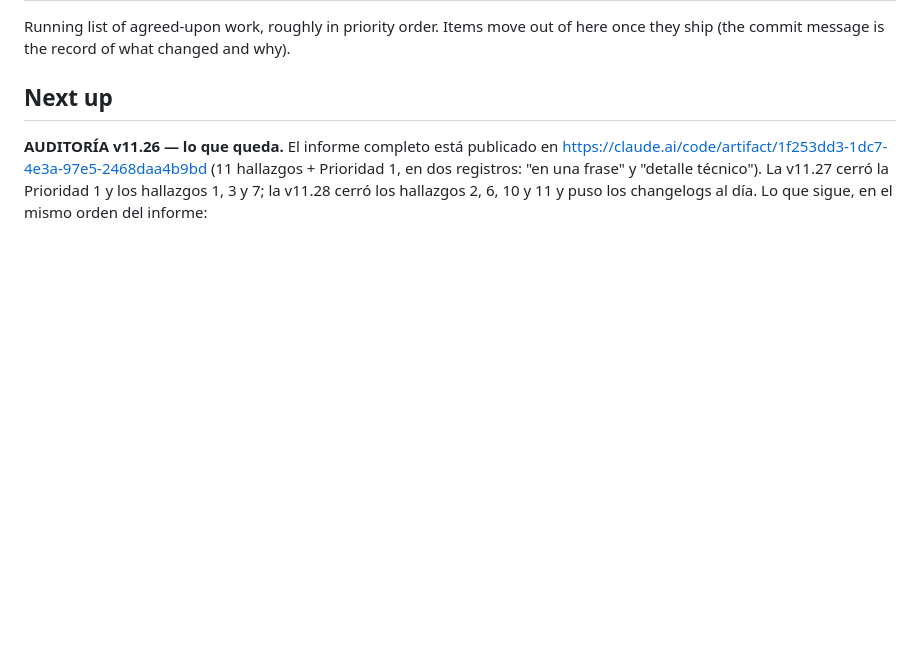
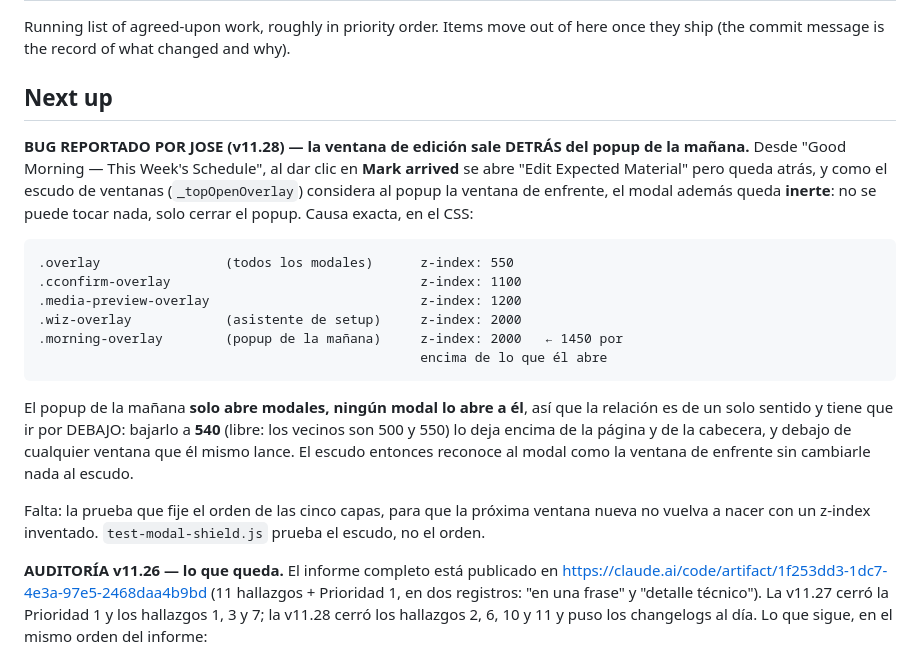
Before and after one commit to jic51/OX-GLASS-WMS, a Markdown page: docs/BACKLOG.md, the part around the change. GitHub-like rendering; blank space fills up the shorter version.

Commit message:
Note the morning-popup stacking bug Jose hit (Mark arrived opens behind, and inert)
Reported with screenshots on the deployed v11.25. Clicking Mark arrived from
inside the morning popup opens Edit Expected Material BEHIND it — and because
the window shield treats the highest z-index overlay as the front window, the
modal is not merely behind, it is inert. Nothing can be touched but closing
the popup.

Cause is one number: .morning-overlay is z-index 2000 and .overlay — every
modal in the app, including the one it opens — is 550.

Written down rather than fixed in this commit because Jose asked for it on the
list while he is mid-way through a separate access problem. The note carries
the whole stack and the proposed value so the fix is a decision, not a
re-investigation.

Co-Authored-By: Claude Opus 5 <noreply@anthropic.com>
Claude-Session: https://claude.ai/code/session_01ARgMmbDwMqZBneC1TDhL1c

```diff
--- a/docs/BACKLOG.md
+++ b/docs/BACKLOG.md
@@ -4,6 +4,30 @@ Running list of agreed-upon work, roughly in priority order. Items move out of
 here once they ship (the commit message is the record of what changed and why).
 
 ## Next up
+
+**BUG REPORTADO POR JOSE (v11.28) — la ventana de edición sale DETRÁS del
+popup de la mañana.** Desde "Good Morning — This Week's Schedule", al dar clic
+en **Mark arrived** se abre "Edit Expected Material" pero queda atrás, y como
+el escudo de ventanas (`_topOpenOverlay`) considera al popup la ventana de
+enfrente, el modal además queda **inerte**: no se puede tocar nada, solo cerrar
+el popup. Causa exacta, en el CSS:
+
+    .overlay                (todos los modales)      z-index: 550
+    .cconfirm-overlay                                z-index: 1100
+    .media-preview-overlay                           z-index: 1200
+    .wiz-overlay            (asistente de setup)     z-index: 2000
+    .morning-overlay        (popup de la mañana)     z-index: 2000   ← 1450 por
+                                                     encima de lo que él abre
+
+El popup de la mañana **solo abre modales, ningún modal lo abre a él**, así que
+la relación es de un solo sentido y tiene que ir por DEBAJO: bajarlo a **540**
+(libre: los vecinos son 500 y 550) lo deja encima de la página y de la cabecera,
+y debajo de cualquier ventana que él mismo lance. El escudo entonces reconoce al
+modal como la ventana de enfrente sin cambiarle nada al escudo.
+
+Falta: la prueba que fije el orden de las cinco capas, para que la próxima
+ventana nueva no vuelva a nacer con un z-index inventado. `test-modal-shield.js`
+prueba el escudo, no el orden.
 
 **AUDITORÍA v11.26 — lo que queda.** El informe completo está publicado en
 https://claude.ai/code/artifact/1f253dd3-1dc7-4e3a-97e5-2468daa4b9bd
```
